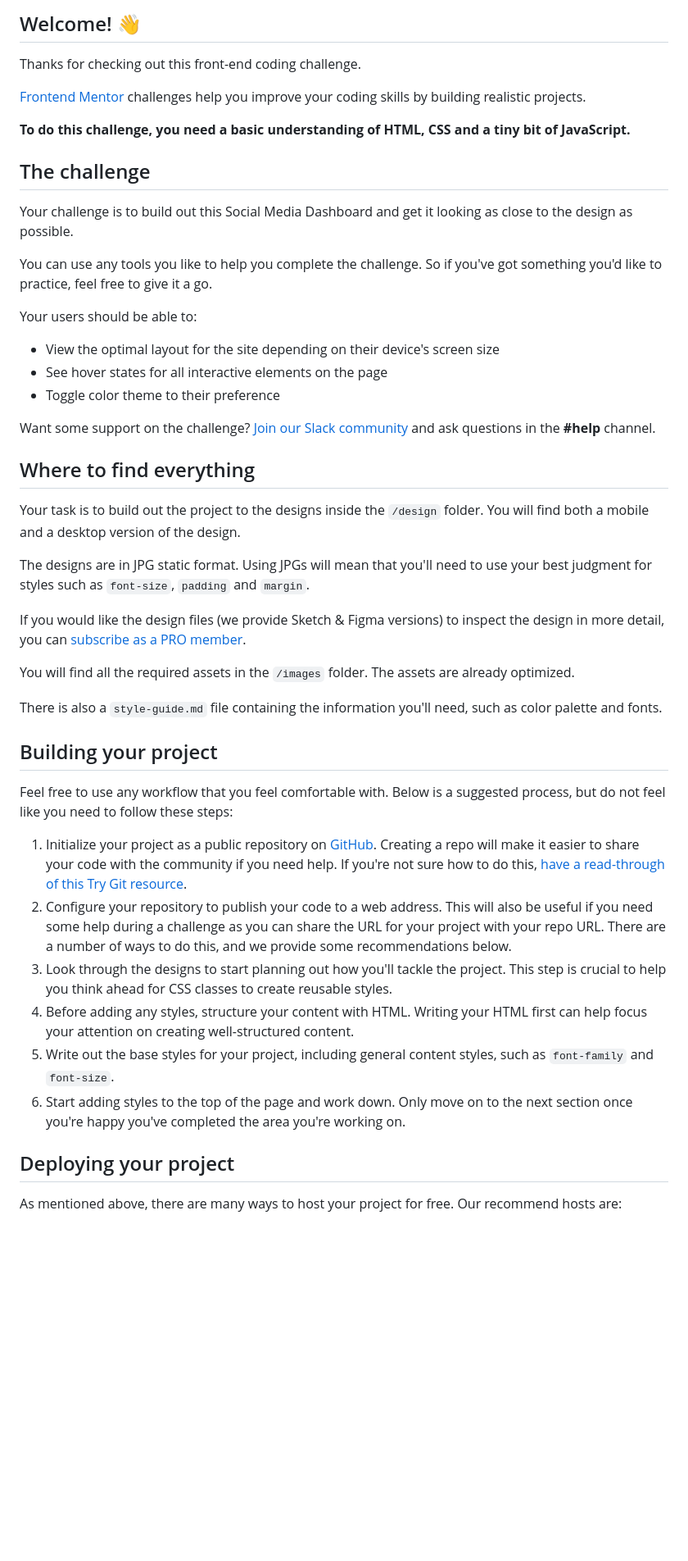
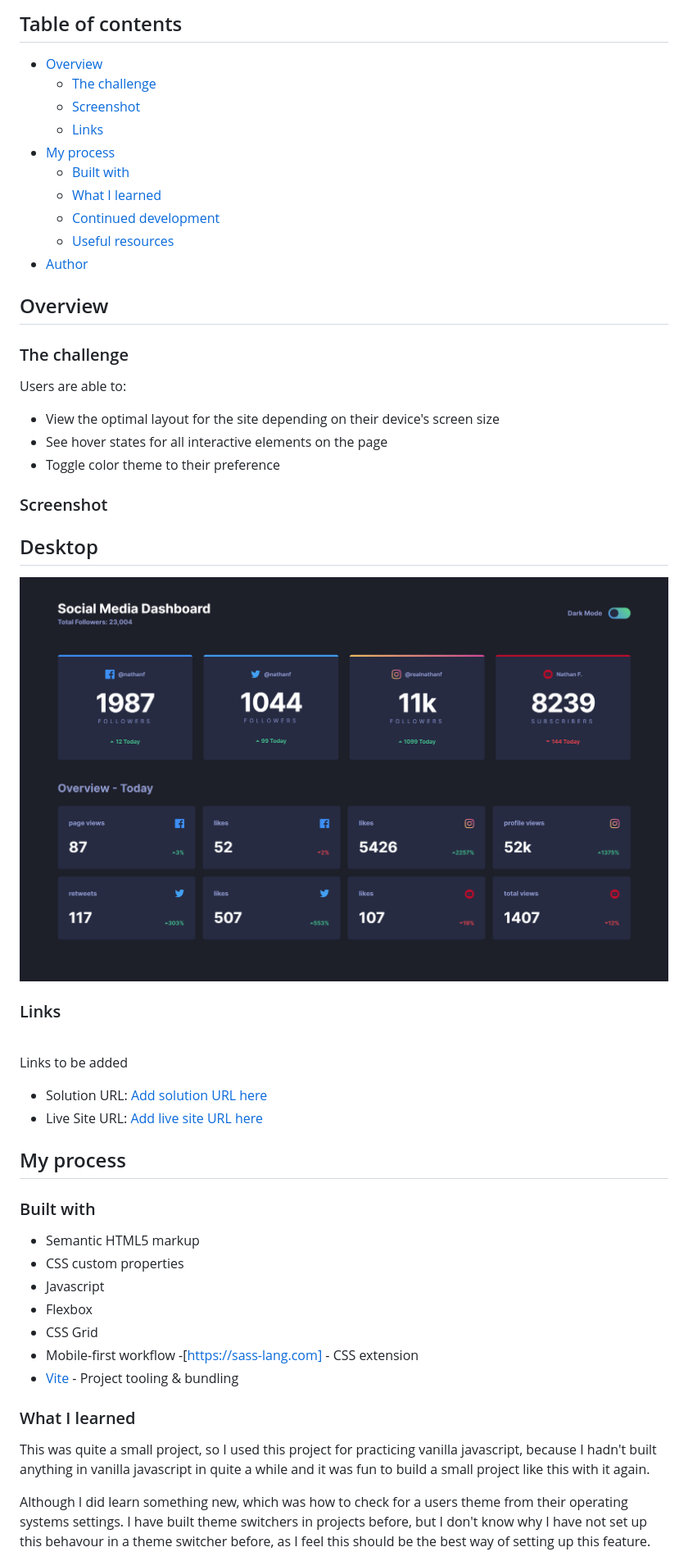
Before and after one commit to David-Henery4/Social-Media-Dashboard, a Markdown page: README.md, the part around the change printed below. Shown: that part at 82% size. Rendered like a GitHub page; pictures changed too: public/screenshot-desktop.png (added); blank space fills up the shorter version.

```diff
--- a/README.md
+++ b/README.md
@@ -4,50 +4,59 @@
 
-## Welcome! 👋
+## Table of contents
 
-Thanks for checking out this front-end coding challenge.
+- [Overview](#overview)
+  - [The challenge](#the-challenge)
+  - [Screenshot](#screenshot)
+  - [Links](#links)
+- [My process](#my-process)
+  - [Built with](#built-with)
+  - [What I learned](#what-i-learned)
+  - [Continued development](#continued-development)
+  - [Useful resources](#useful-resources)
+- [Author](#author)
 
-[Frontend Mentor](https://www.frontendmentor.io) challenges help you improve your coding skills by building realistic projects.
 
-**To do this challenge, you need a basic understanding of HTML, CSS and a tiny bit of JavaScript.**
 
-## The challenge
+## Overview
 
-Your challenge is to build out this Social Media Dashboard and get it looking as close to the design as possible.
+### The challenge
 
-You can use any tools you like to help you complete the challenge. So if you've got something you'd like to practice, feel free to give it a go.
-
-Your users should be able to:
+Users are able to:
 
 - View the optimal layout for the site depending on their device's screen size
 - See hover states for all interactive elements on the page
 - Toggle color theme to their preference
 
-Want some support on the challenge? [Join our Slack community](https://www.frontendmentor.io/slack) and ask questions in the **#help** channel.
+### Screenshot
 
-## Where to find everything
+## Desktop
+![Desktop-Screenshot](./public/screenshot-desktop.png)
 
-Your task is to build out the project to the designs inside the `/design` folder. You will find both a mobile and a desktop version of the design.
+### Links
 
-The designs are in JPG static format. Using JPGs will mean that you'll need to use your best judgment for styles such as `font-size`, `padding` and `margin`.
+<br>
+<p style="font-size:12px;">Links to be added</p>
 
-If you would like the design files (we provide Sketch & Figma versions) to inspect the design in more detail, you can [subscribe as a PRO member](https://www.frontendmentor.io/pro).
+- Solution URL: [Add solution URL here](https://your-solution-url.com)
+- Live Site URL: [Add live site URL here](https://your-live-site-url.com)
 
-You will find all the required assets in the `/images` folder. The assets are already optimized.
+## My process
 
-There is also a `style-guide.md` file containing the information you'll need, such as color palette and fonts.
+### Built with
 
-## Building your project
+- Semantic HTML5 markup
+- CSS custom properties
+- Javascript
+- Flexbox
+- CSS Grid
+- Mobile-first workflow
+-[https://sass-lang.com] - CSS extension
+- [Vite](https://v3.vitejs.dev) - Project tooling & bundling
 
-Feel free to use any workflow that you feel comfortable with. Below is a suggested process, but do not feel like you need to follow these steps:
 
-1. Initialize your project as a public repository on [GitHub](https://github.com/). Creating a repo will make it easier to share your code with the community if you need help. If you're not sure how to do this, [have a read-through of this Try Git resource](https://try.github.io/).
-2. Configure your repository to publish your code to a web address. This will also be useful if you need some help during a challenge as you can share the URL for your project with your repo URL. There are a number of ways to do this, and we provide some recommendations below.
-3. Look through the designs to start planning out how you'll tackle the project. This step is crucial to help you think ahead for CSS classes to create reusable styles.
-4. Before adding any styles, structure your content with HTML. Writing your HTML first can help focus your attention on creating well-structured content.
-5. Write out the base styles for your project, including general content styles, such as `font-family` and `font-size`.
-6. Start adding styles to the top of the page and work down. Only move on to the next section once you're happy you've completed the area you're working on.
+### What I learned
 
-## Deploying your project
+This was quite a small project, so I used this project for practicing vanilla javascript, because I hadn't built anything in vanilla javascript in quite a while and it was fun to build a small project like this with it again.
 
-As mentioned above, there are many ways to host your project for free. Our recommend hosts are:
+Although I did learn something new, which was how to check for a users theme from their operating systems settings. I have built theme switchers in projects before, but I don't know why I have not set up this behavour in a theme switcher before, as I feel this should be the best way of setting up this feature.
 
```
Also changed, not shown: other parts of README.md (+64 -25 lines), README-template.md (deleted, +0 -112 lines), favicons/favicon-16x16.png (added), favicons/favicon-32x32.png (added), public/readme-screenshot.png (added), 11 other files.
